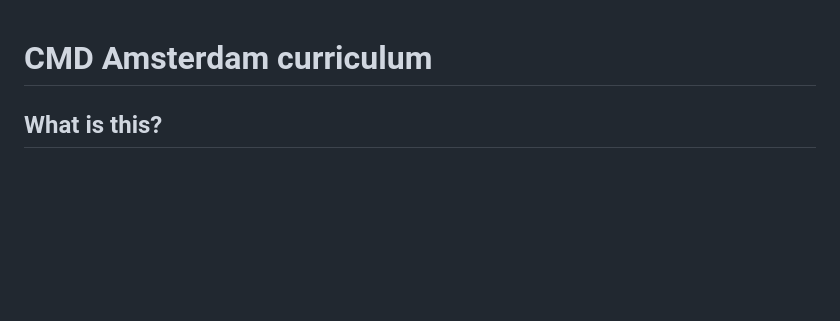
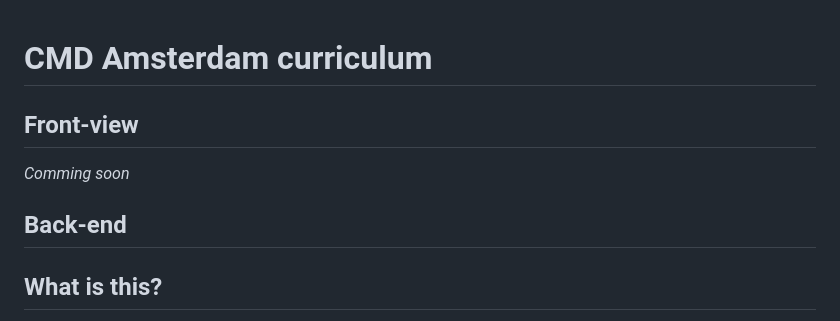
Before and after one commit to royvanderzon/cmd-curriculum, a Markdown page: README.md, the part around the change. Drawn GitHub-style; blank space fills up the shorter version.

```diff
--- a/README.md
+++ b/README.md
@@ -1,4 +1,9 @@
 # CMD Amsterdam curriculum
+
+## Front-view
+_Comming soon_
+
+## Back-end
 
 ## What is this?
 This app is a CMS where with a frontview where all intrested user can see the whole curriculum for a study. In the back-end users can add new years, make custom labels, and make years that will automatically will be rendered to the front-view of the appliation.
```
Also changed, not shown: images/Back-end.png (added).
